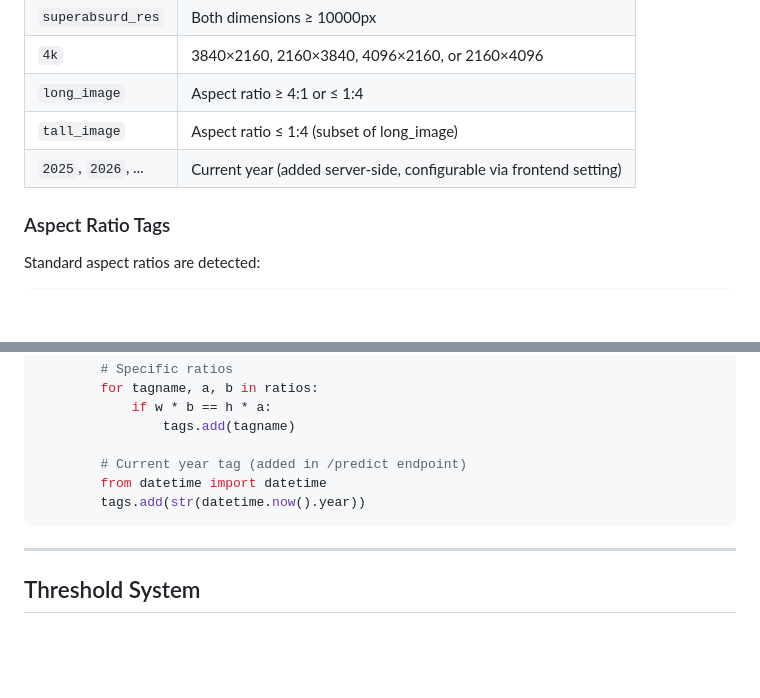
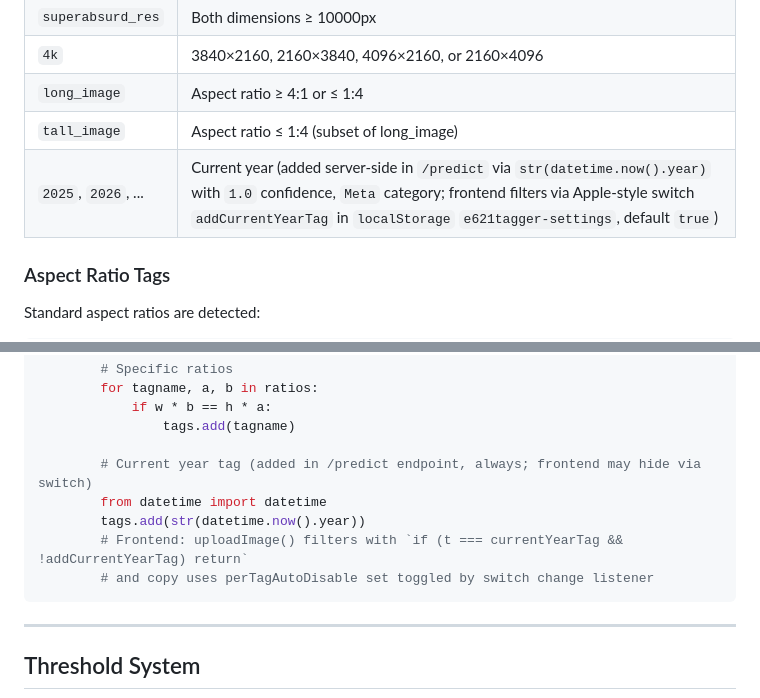
Before and after one commit to Fenrir784/e621tagger, a Markdown page: .github/docs/TAGGING.md, 2 parts joined by grey strips. Rendered like a GitHub page; blank space fills up the shorter version.

````diff
--- a/.github/docs/TAGGING.md
+++ b/.github/docs/TAGGING.md
@@ -275,7 +275,7 @@ Tags from category 7 (Meta) are automatically detected based on image properties
 | `4k` | 3840×2160, 2160×3840, 4096×2160, or 2160×4096 |
 | `long_image` | Aspect ratio ≥ 4:1 or ≤ 1:4 |
 | `tall_image` | Aspect ratio ≤ 1:4 (subset of long_image) |
-| `2025`, `2026`, ... | Current year (added server-side, configurable via frontend setting) |
+| `2025`, `2026`, ... | Current year (added server-side in `/predict` via `str(datetime.now().year)` with `1.0` confidence, `Meta` category; frontend filters via Apple-style switch `addCurrentYearTag` in `localStorage` `e621tagger-settings`, default `true`) |
 
 ### Aspect Ratio Tags
 
@@ -331,9 +331,11 @@ def detect_meta_tags_for_image_path(image_path):
             if w * b == h * a:
                 tags.add(tagname)
 
-        # Current year tag (added in /predict endpoint)
+        # Current year tag (added in /predict endpoint, always; frontend may hide via switch)
         from datetime import datetime
         tags.add(str(datetime.now().year))
+        # Frontend: uploadImage() filters with `if (t === currentYearTag && !addCurrentYearTag) return`
+        # and copy uses perTagAutoDisable set toggled by switch change listener
 ```
 
 ---
````
Also changed, not shown: .github/docs/CSS.md (+34 -3 lines), .github/docs/JS.md (+1 -0 lines).
